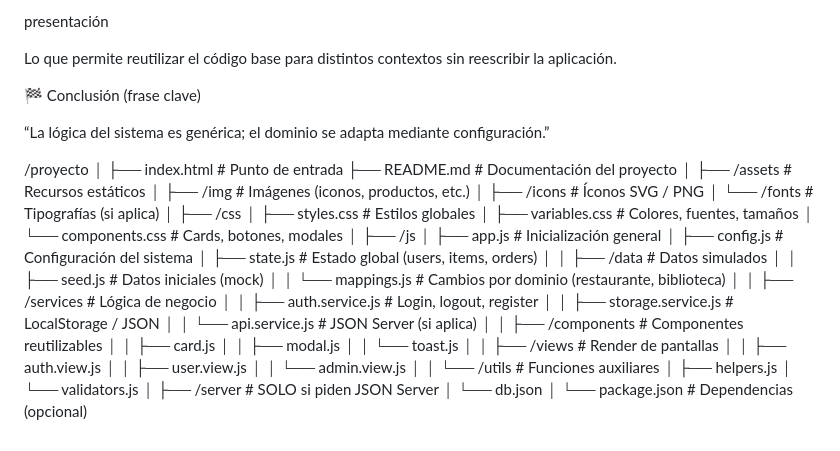
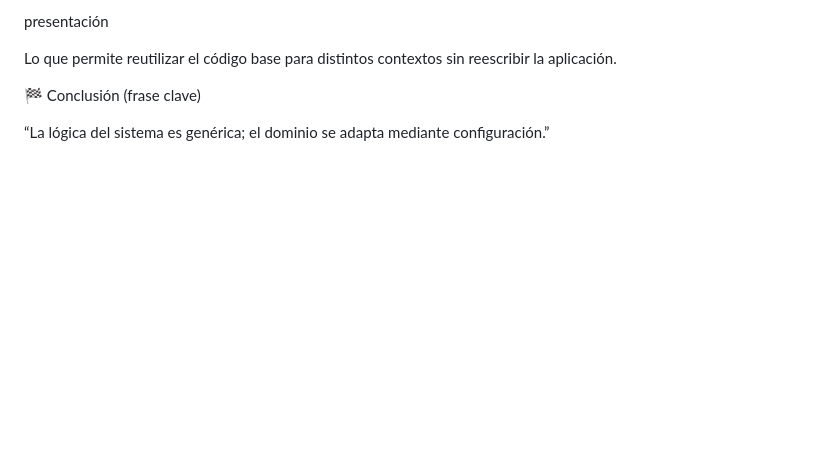
Before and after one commit to droguelios/simulacro_real, a Markdown page: README.md, the part around the change. Rendered like a GitHub page; blank space fills up the shorter version.

Commit message:
Remove project structure section from README
Removed project structure details from README.

```diff
--- a/README.md
+++ b/README.md
@@ -206,51 +206,3 @@ Lo que permite reutilizar el código base para distintos contextos sin reescribi
 🏁 Conclusión (frase clave)
 
 “La lógica del sistema es genérica; el dominio se adapta mediante configuración.”
-
-/proyecto
-│
-├── index.html              # Punto de entrada
-├── README.md               # Documentación del proyecto
-│
-├── /assets                 # Recursos estáticos
-│   ├── /img                # Imágenes (iconos, productos, etc.)
-│   ├── /icons              # Íconos SVG / PNG
-│   └── /fonts              # Tipografías (si aplica)
-│
-├── /css
-│   ├── styles.css          # Estilos globales
-│   ├── variables.css       # Colores, fuentes, tamaños
-│   └── components.css      # Cards, botones, modales
-│
-├── /js
-│   ├── app.js              # Inicialización general
-│   ├── config.js           # Configuración del sistema
-│   ├── state.js            # Estado global (users, items, orders)
-│
-│   ├── /data               # Datos simulados
-│   │   ├── seed.js         # Datos iniciales (mock)
-│   │   └── mappings.js     # Cambios por dominio (restaurante, biblioteca)
-│
-│   ├── /services           # Lógica de negocio
-│   │   ├── auth.service.js # Login, logout, register
-│   │   ├── storage.service.js # LocalStorage / JSON
-│   │   └── api.service.js  # JSON Server (si aplica)
-│
-│   ├── /components         # Componentes reutilizables
-│   │   ├── card.js
-│   │   ├── modal.js
-│   │   └── toast.js
-│
-│   ├── /views              # Render de pantallas
-│   │   ├── auth.view.js
-│   │   ├── user.view.js
-│   │   └── admin.view.js
-│
-│   └── /utils              # Funciones auxiliares
-│       ├── helpers.js
-│       └── validators.js
-│
-├── /server                 # SOLO si piden JSON Server
-│   └── db.json
-│
-└── package.json            # Dependencias (opcional)
```
